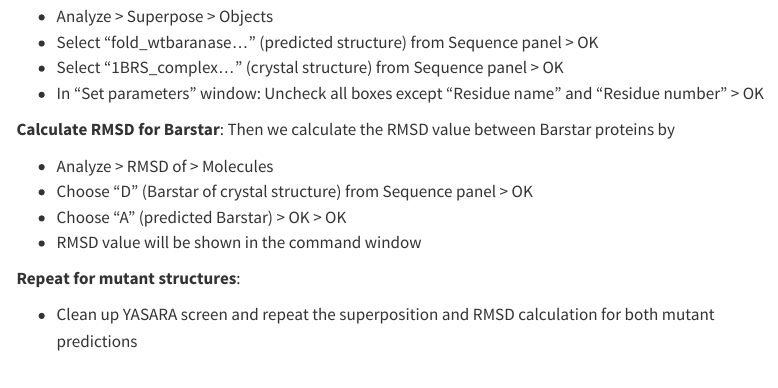
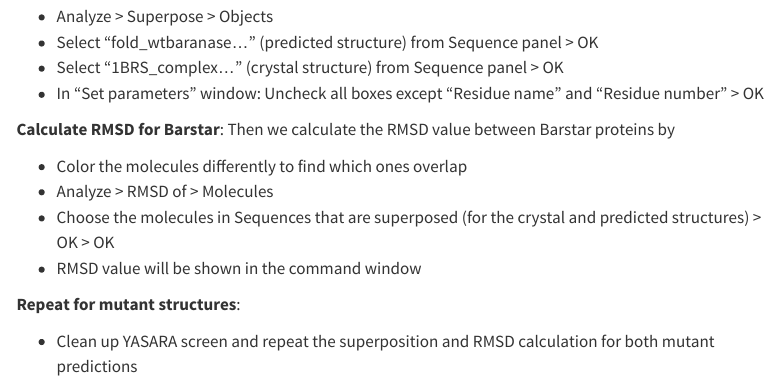
Before and after one commit to n2bin-GU/BIO512-2025, a Quarto document (practicals/PRACTICALS-Structure_Prediction/PRACTICAL_ALPHAFOLD3_PREDICTION.qmd): the page in a window 1100 px wide, from 3060 px down. Rendered offline with R 4.5, knitr and Pandoc in place of Quarto, with nearby package versions; menus at the side of the page are left out.

Commit message:
Pages Update

```diff
--- a/practicals/PRACTICALS-Structure_Prediction/PRACTICAL_ALPHAFOLD3_PREDICTION.qmd
+++ b/practicals/PRACTICALS-Structure_Prediction/PRACTICAL_ALPHAFOLD3_PREDICTION.qmd
@@ -153,9 +153,9 @@ Now you have two protein complexes on YASARA, crystal structure and AF3 predicte
 **Calculate RMSD for Barstar**:
 Then we calculate the RMSD value between Barstar proteins by
 
+- Color the molecules differently to find which ones overlap
 - Analyze > RMSD of > Molecules
-- Choose "D" (Barstar of crystal structure) from Sequence panel > OK
-- Choose "A" (predicted Barstar) > OK > OK
+- Choose the molecules in Sequences that are superposed (for the crystal and predicted structures) > OK > OK
 - RMSD value will be shown in the command window
 
 **Repeat for mutant structures**:
```
Also changed, not shown: docs/search.json, 1 other file.
